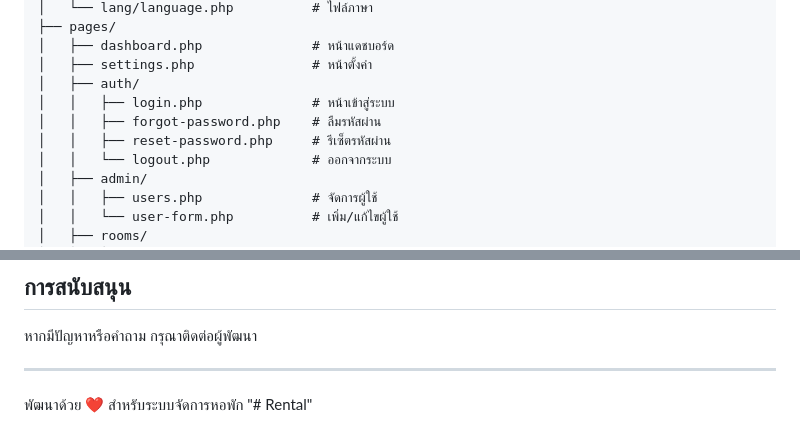
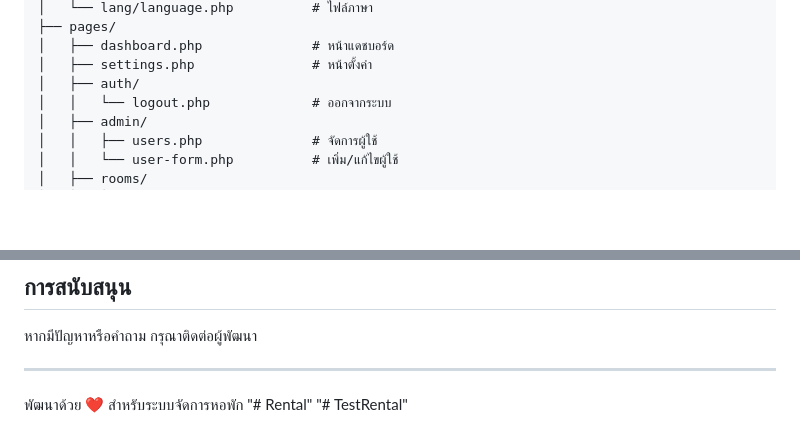
Before and after one commit to RJirawut/Rental, a Markdown page: README.md, 2 parts joined by grey strips. Drawn GitHub-style; blank space fills up the shorter version.

```diff
--- a/README.md
+++ b/README.md
@@ -85,9 +85,6 @@ Rental/
 │   ├── dashboard.php              # หน้าแดชบอร์ด
 │   ├── settings.php               # หน้าตั้งค่า
 │   ├── auth/
-│   │   ├── login.php              # หน้าเข้าสู่ระบบ
-│   │   ├── forgot-password.php    # ลืมรหัสผ่าน
-│   │   ├── reset-password.php     # รีเซ็ตรหัสผ่าน
 │   │   └── logout.php             # ออกจากระบบ
 │   ├── admin/
 │   │   ├── users.php              # จัดการผู้ใช้
@@ -148,3 +145,4 @@ Rental/
 
 พัฒนาด้วย ❤️ สำหรับระบบจัดการหอพัก
 "# Rental"
+"# TestRental"
```
